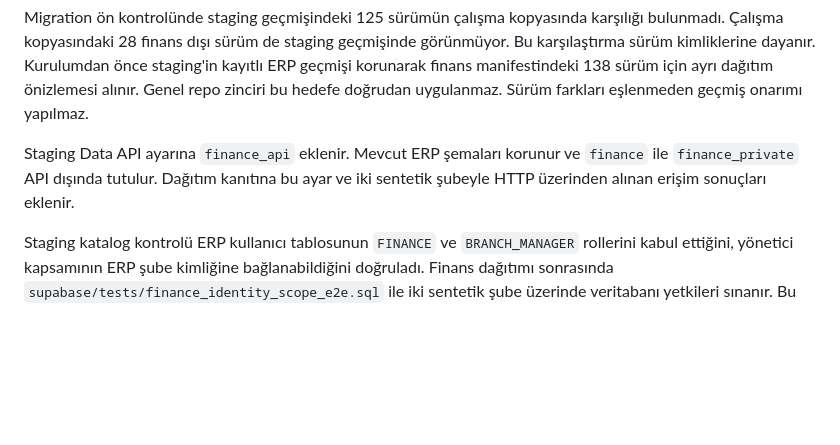
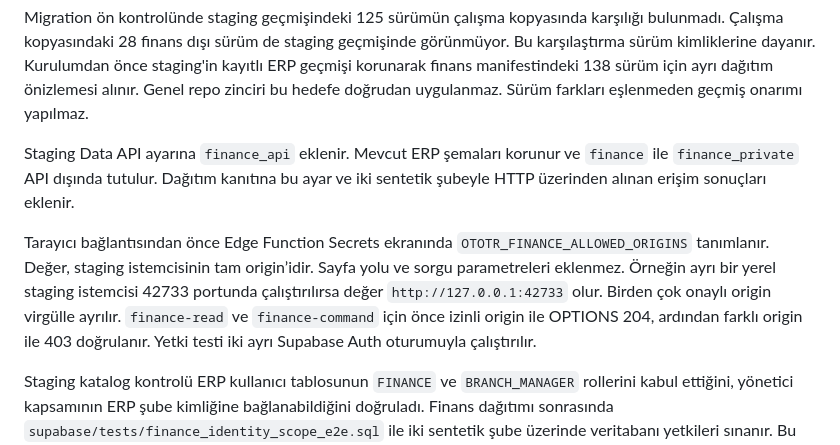
Before and after one commit to samivolkan/OTOTR-FRANCHISE-MASTER, a Markdown page: docs/finance/erp-staging-mapping-intake.md, the part around the change. Drawn GitHub-style; blank space fills up the shorter version.

Commit message:
docs(finance): specify staging browser origin and smoke checks

```diff
--- a/docs/finance/erp-staging-mapping-intake.md
+++ b/docs/finance/erp-staging-mapping-intake.md
@@ -47,6 +47,8 @@ Migration ön kontrolünde staging geçmişindeki 125 sürümün çalışma kopy
 
 Staging Data API ayarına `finance_api` eklenir. Mevcut ERP şemaları korunur ve `finance` ile `finance_private` API dışında tutulur. Dağıtım kanıtına bu ayar ve iki sentetik şubeyle HTTP üzerinden alınan erişim sonuçları eklenir.
 
+Tarayıcı bağlantısından önce Edge Function Secrets ekranında `OTOTR_FINANCE_ALLOWED_ORIGINS` tanımlanır. Değer, staging istemcisinin tam origin’idir. Sayfa yolu ve sorgu parametreleri eklenmez. Örneğin ayrı bir yerel staging istemcisi 42733 portunda çalıştırılırsa değer `http://127.0.0.1:42733` olur. Birden çok onaylı origin virgülle ayrılır. `finance-read` ve `finance-command` için önce izinli origin ile OPTIONS 204, ardından farklı origin ile 403 doğrulanır. Yetki testi iki ayrı Supabase Auth oturumuyla çalıştırılır.
+
 Staging katalog kontrolü ERP kullanıcı tablosunun `FINANCE` ve `BRANCH_MANAGER` rollerini kabul ettiğini, yönetici kapsamının ERP şube kimliğine bağlanabildiğini doğruladı. Finans dağıtımı sonrasında `supabase/tests/finance_identity_scope_e2e.sql` ile iki sentetik şube üzerinde veritabanı yetkileri sınanır. Bu test işlemi geri alır. Ardından gerçek test oturumlarıyla finans API’sine ve Muhasebe V2 ekranına erişim ayrıca doğrulanır.
 
 - Staging Supabase proje referansı veya eşdeğer veritabanı hedefi;
```
